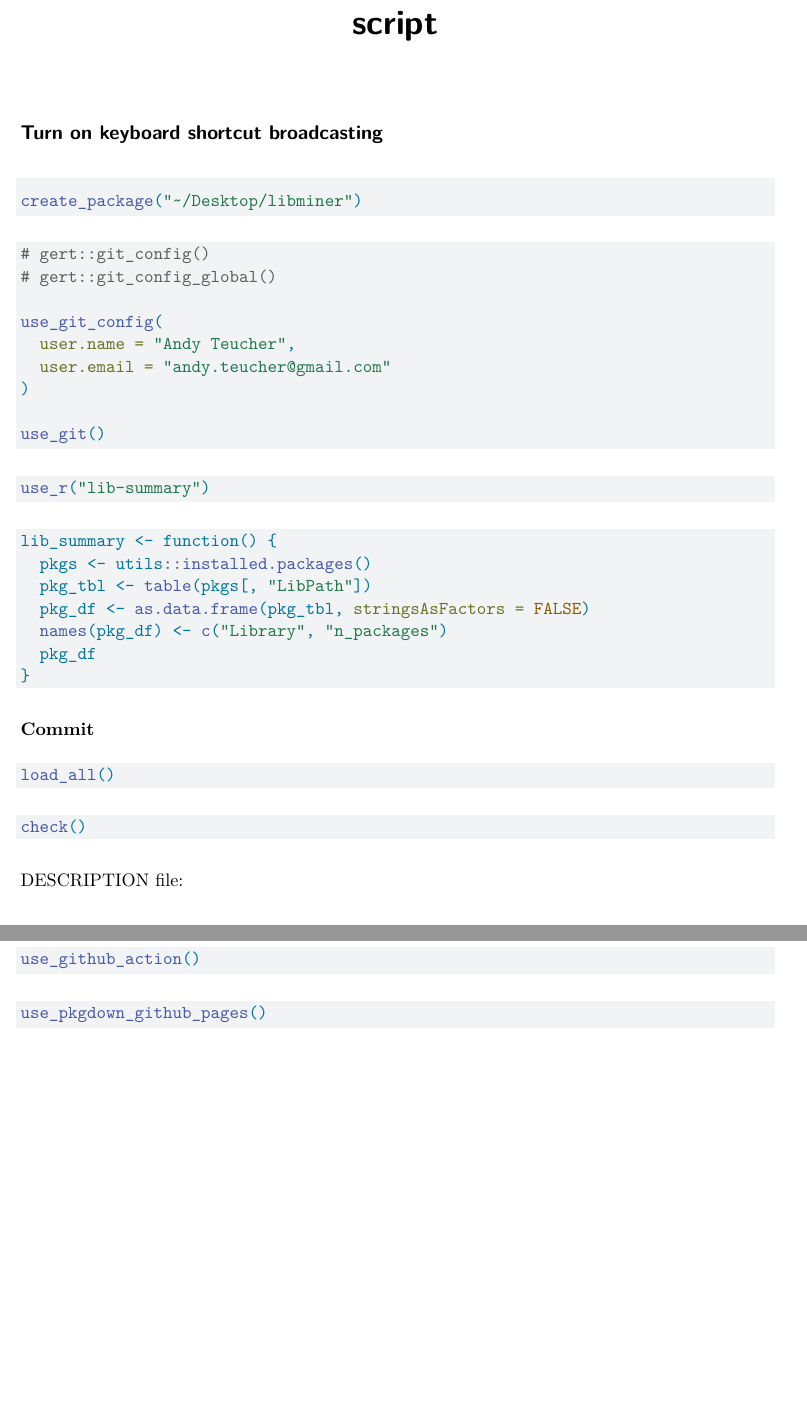
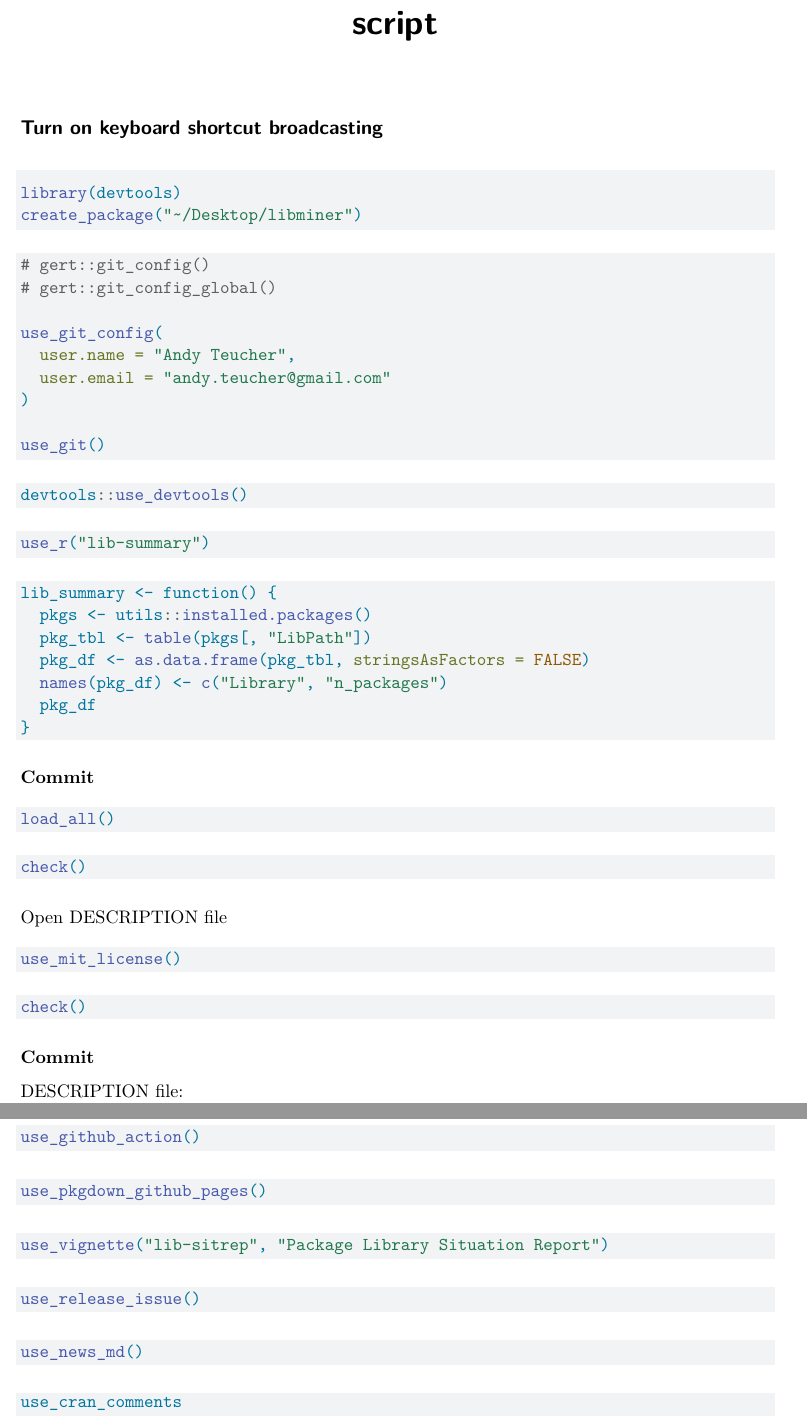
Before and after one commit to ateucher/pkg-dev-workshop, a Quarto document (scratch/script.qmd): two parts of pages 1 and 6 of 6, joined at a grey line, cut so that both start at the same text, the shorter picture padded with empty space. Rendered offline with R 4.5, knitr and Pandoc in place of Quarto, then LaTeX, with nearby package versions.

Commit message:
Update key and script

````diff
--- a/scratch/script.qmd
+++ b/scratch/script.qmd
@@ -6,6 +6,7 @@ format: pdf
 ## Turn on keyboard shortcut broadcasting
 
 ```r
+library(devtools)
 create_package("~/Desktop/libminer")
 ```
 
@@ -19,6 +20,10 @@ use_git_config(
 )
 
 use_git()
+```
+
+```r
+devtools::use_devtools()
 ```
 
 ```r
@@ -45,6 +50,18 @@ load_all()
 check()
 ```
 
+Open DESCRIPTION file
+
+```r
+use_mit_license()
+```
+
+```r
+check()
+```
+
+**Commit**
+
 DESCRIPTION file:
 
 ```
@@ -337,3 +349,19 @@ use_github_action()
 ```r
 use_pkgdown_github_pages()
 ```
+
+```r
+use_vignette("lib-sitrep", "Package Library Situation Report")
+```
+
+```r
+use_release_issue()
+```
+
+```r
+use_news_md()
+```
+
+```r
+use_cran_comments
+```
````
Also changed, not shown: scratch/script.qmd (21 more changed lines).
